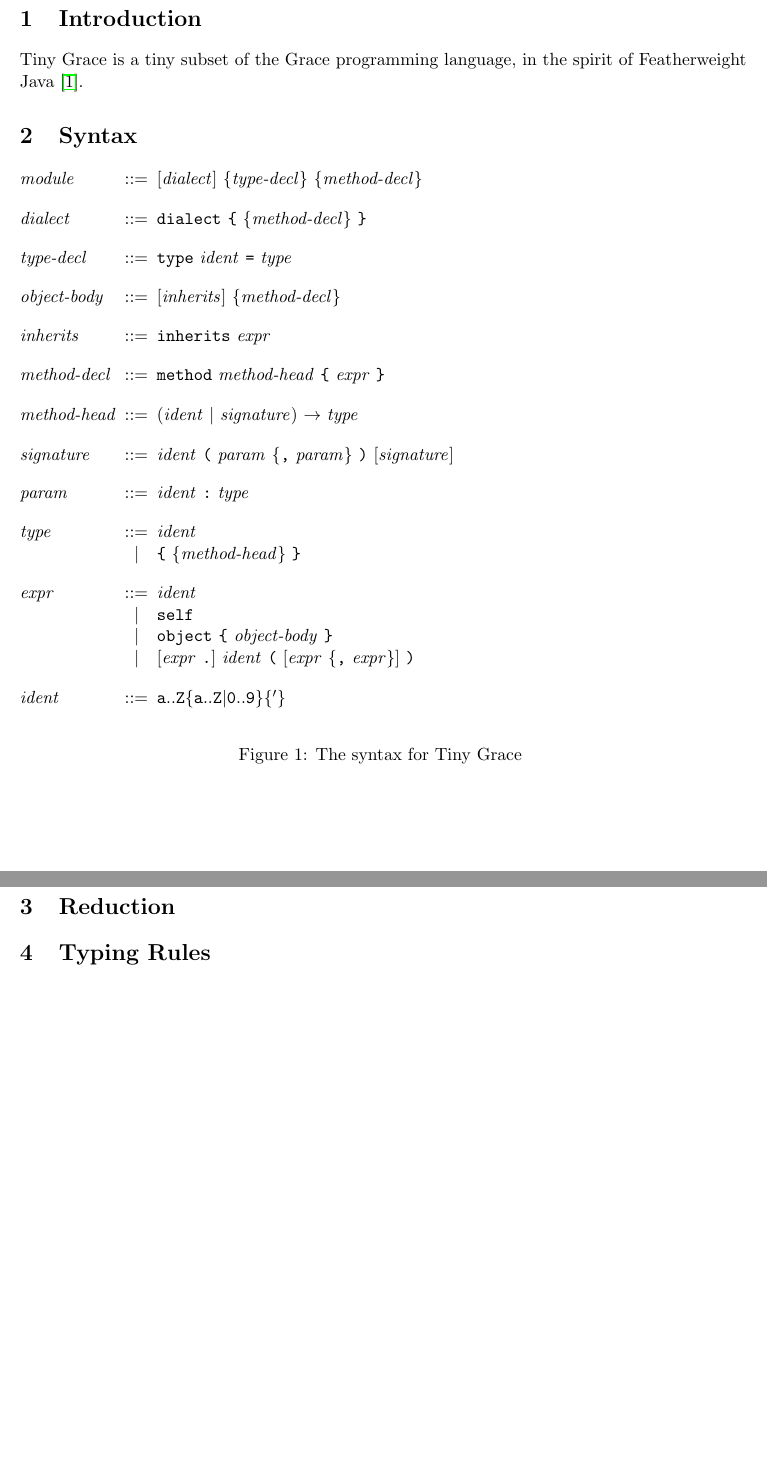
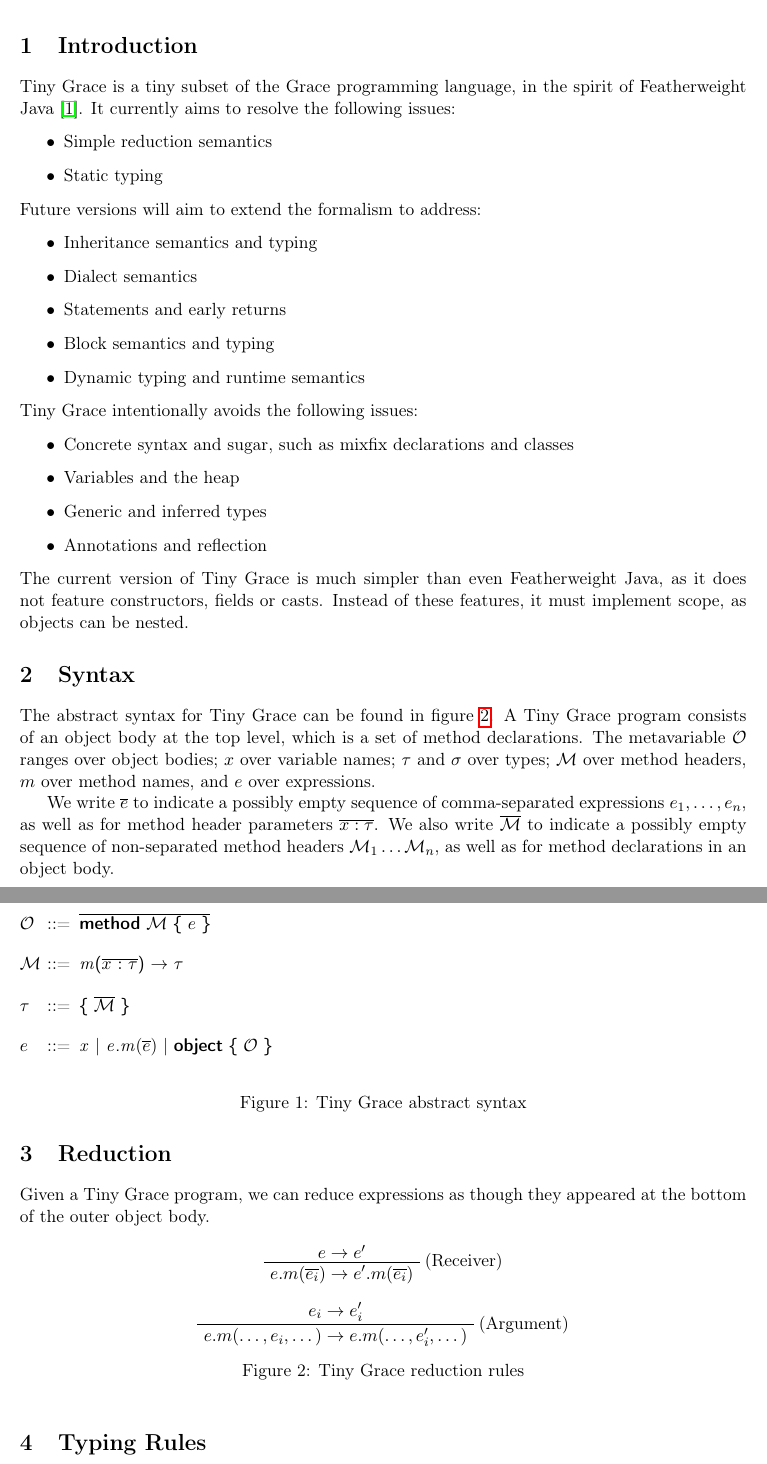
Before and after one commit to zmthy/tiny-grace, a LaTeX document (core.tex): two parts of pages 1 and 2 of 2, joined at a grey line, cut so that both start at the same text, the shorter picture padded with empty space. Compiled offline with pdfLaTeX.

```diff
--- a/core.tex
+++ b/core.tex
@@ -30,49 +39,120 @@
 
 \section{Introduction}
 
-\name is a tiny subset of the Grace programming language, in the spirit of
-Featherweight Java \cite{fj}.
+Tiny Grace is a tiny subset of the Grace programming language, in the spirit of
+Featherweight Java \cite{fj}.  It currently aims to resolve the following
+issues:
+
+\begin{itemize}
+
+    \item Simple reduction semantics
+
+    \item Static typing
+
+\end{itemize}
+
+\noindent Future versions will aim to extend the formalism to address:
+
+\begin{itemize}
+
+    \item Inheritance semantics and typing
+
+    \item Dialect semantics
+
+    \item Statements and early returns
+
+    \item Block semantics and typing
+
+    \item Dynamic typing and runtime semantics
+
+\end{itemize}
+
+\noindent Tiny Grace intentionally avoids the following issues:
+
+\begin{itemize}
+
+    \item Concrete syntax and sugar, such as mixfix declarations and classes
+
+    \item Variables and the heap
+
+    \item Generic and inferred types
+
+    \item Annotations and reflection
+
+\end{itemize}
+
+\noindent The current version of Tiny Grace is much simpler than even
+Featherweight Java, as it does not feature constructors, fields or casts.
+Instead of these features, it must implement scope, as objects can be nested.
 
 
 \section{Syntax}
 
-\begin{figure}[h]
+\def\*#1*{$\overline{#1}$}
+
+The abstract syntax for Tiny Grace can be found in
+figure~\ref{fig:abstract-syntax}.  A Tiny Grace program consists of an object
+body at the top level, which is a set of method declarations.  The metavariable
+$\O$ ranges over object bodies; $x$ over variable names; $\tau$ and $\sigma$ over
+types; $\M$ over method headers, $m$ over method names, and $e$ over expressions.
+
+We write \*e* to indicate a possibly empty sequence of comma-separated
+expressions $e_1, \dots, e_n$, as well as for method header parameters \*x :
+\tau*.  We also write \*\M* to indicate a possibly empty sequence of
+non-separated method headers $\M_1 \dots \M_n$, as well as for method declarations
+in an object body.
+
+\begin{figure}
+
+\def\*#1*{$\overline{\text{#1}}$}
+\def\<#1>{$#1$}
+
+\grammarindent3.4em
+\renewcommand{\grammarlabel}[2]{$#1$\hfill#2}
+\renewcommand{\syntleft}{\itshape}
+\renewcommand{\syntright}{}
+\renewcommand{\ulitleft}{\sffamily\bfseries}
+\renewcommand{\litleft}{\sffamily}
+\renewcommand{\litright}{}
 
 \begin{grammar}
-<module> ::= [<dialect>] \{<type-decl>\} \{<method-decl>\}
+<\O> ::= \*"method" $\M$ \bo~\<e> \bc*
 
-<dialect> ::= "dialect {" \{<method-decl>\} "}"
+<\M> ::= <m>`('\*\<x> $:$ $\tau$*`)' $\to$ $\tau$
 
-<type-decl> ::= "type" <ident> "=" <type>
+<\tau> ::= \bo~\*$\M$* \bc
 
-<object-body> ::= [<inherits>] \{<method-decl>\}
-
-<inherits> ::= "inherits" <expr>
-
-<method-decl> ::= "method" <method-head> "{" <expr> "}"
-
-<method-head> ::= (<ident> | <signature>) $\to$ <type>
-
-<signature> ::= <ident> "(" <param> \{"," <param>\} ")" [<signature>]
-
-<param> ::= <ident> ":" <type>
-
-<type> ::= <ident>
-    \alt "{" \{<method-head>\} "}"
-
-<expr> ::= <ident>
-    \alt "self"
-    \alt "object {" <object-body> "}"
-    \alt [<expr> "."] <ident> "(" [<expr> \{"," <expr>\}] ")"
-
-<ident> ::= "a".."Z"\{"a".."Z"|"0".."9"\}\{$^\prime$\}
+<e> ::= <x> | <e>`.'<m>(\*\<e>*) | "object" \bo~$\O$ \bc
 \end{grammar}
 
-\label{fig:syntax}
-\caption{The syntax for \name}
+\label{fig:abstract-syntax}
+
+\caption{Tiny Grace abstract syntax}
 
 \end{figure}
 
 
 \section{Reduction}
 
+Given a Tiny Grace program, we can reduce expressions as though they appeared at
+the bottom of the outer object body.
+
+\begin{figure}[h]
+\centering
+
+\def\*#1*{\overline{#1}}
+
+\AxiomC{$e \to e^\prime$}
+\RightLabel{(Receiver)}
+\UnaryInfC{$e.m(\*e_i*) \to e^\prime.m(\*e_i*)$}
+\DisplayProof
+
+\vspace{1em}
+
+\AxiomC{$e_i \to e_i^\prime$}
+\RightLabel{(Argument)}
+\UnaryInfC{$e.m(\dots, e_i, \dots) \to e.m(\dots, e_i^\prime, \dots)$}
+\DisplayProof
+
+\label{fig:reduction}
+\caption{Tiny Grace reduction rules}
@@ -81,3 +183,4 @@
+\end{figure}
 
 
 \bibliography{references}
```
Also changed, not shown: Makefile, core.tex (43 more changed lines).
